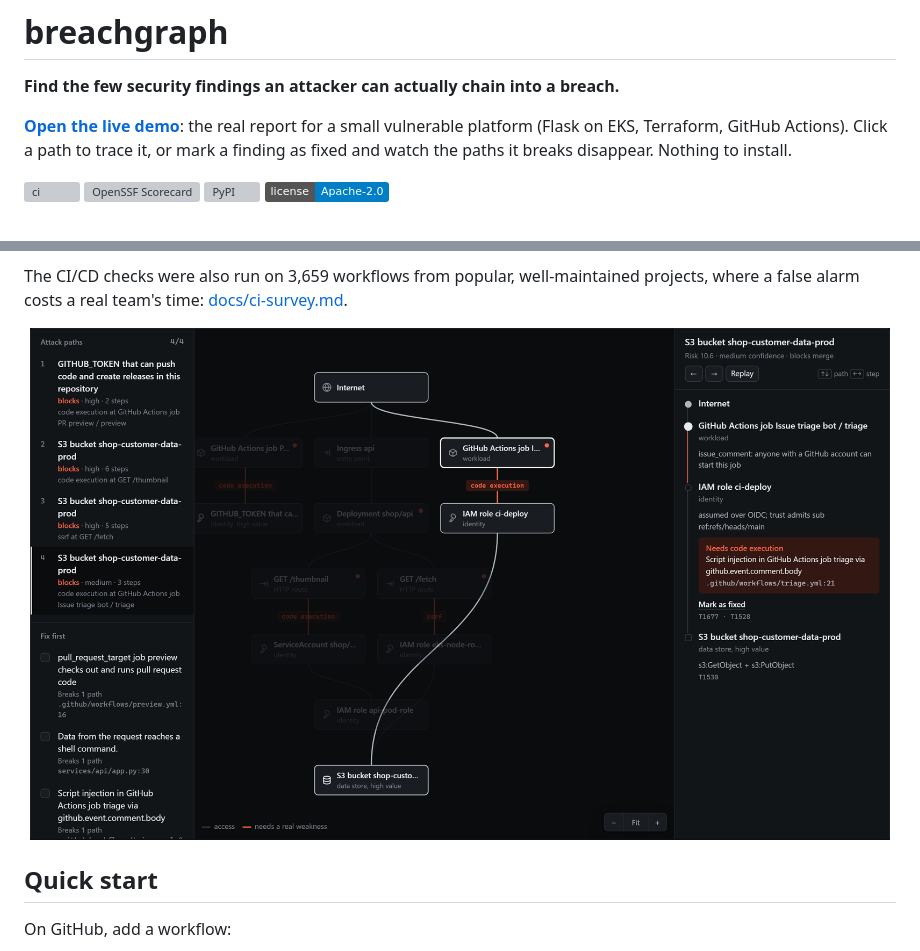
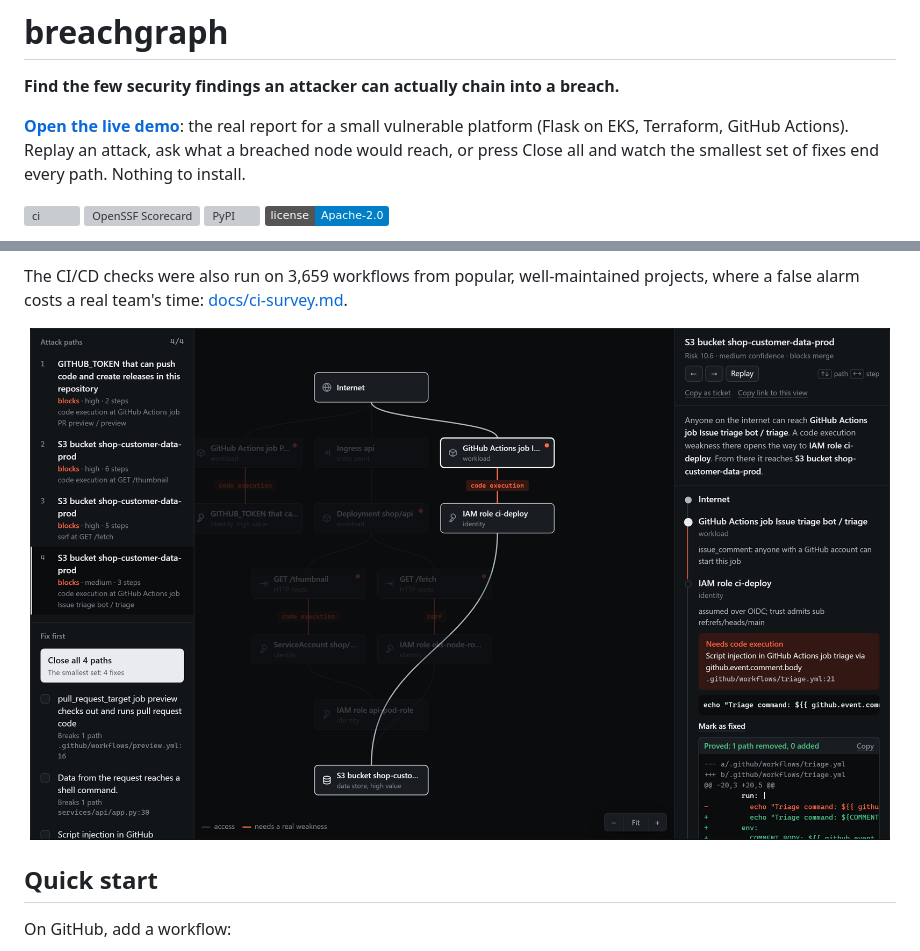
Before and after one commit to amoghnellutla/breachgraph, a Markdown page: README.md, 2 parts joined by grey strips. Rendered like a GitHub page; pictures changed too: docs/img/attack-paths.png; badges without logos; grey boxes are pictures that could not be loaded.

```diff
--- a/README.md
+++ b/README.md
@@ -3,8 +3,9 @@
 **Find the few security findings an attacker can actually chain into a breach.**
 
 **[Open the live demo](https://amoghnellutla.github.io/breachgraph/)**: the real report for a small
-vulnerable platform (Flask on EKS, Terraform, GitHub Actions). Click a path to trace it, or mark a
-finding as fixed and watch the paths it breaks disappear. Nothing to install.
+vulnerable platform (Flask on EKS, Terraform, GitHub Actions). Replay an attack, ask what a breached
+node would reach, or press Close all and watch the smallest set of fixes end every path. Nothing to
+install.
 
 [![ci](https://github.com/amoghnellutla/breachgraph/actions/workflows/ci.yml/badge.svg)](https://github.com/amoghnellutla/breachgraph/actions/workflows/ci.yml)
 [![OpenSSF Scorecard](https://api.securityscorecards.dev/projects/github.com/amoghnellutla/breachgraph/badge)](https://scorecard.dev/viewer/?uri=github.com/amoghnellutla/breachgraph)
```
Also changed, not shown: CHANGELOG.md (+4 -0 lines), 5 other files.
